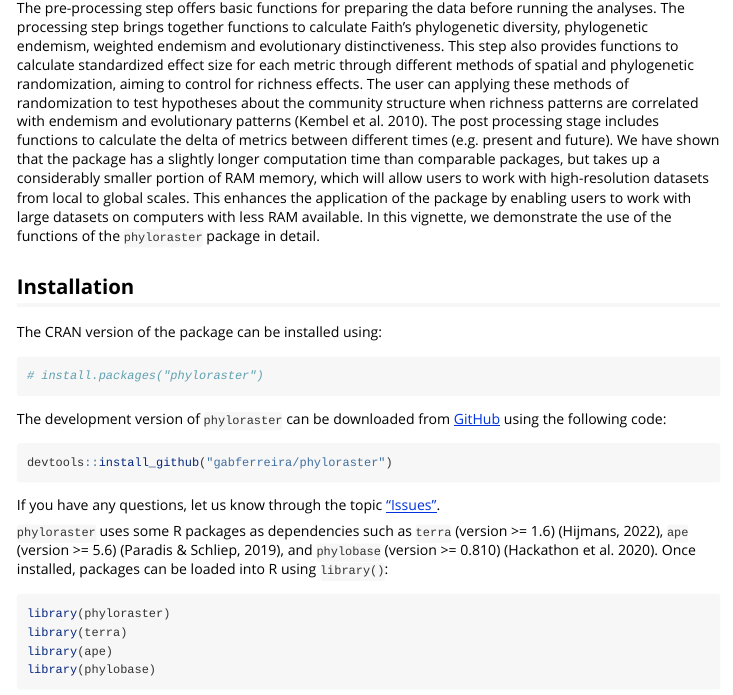
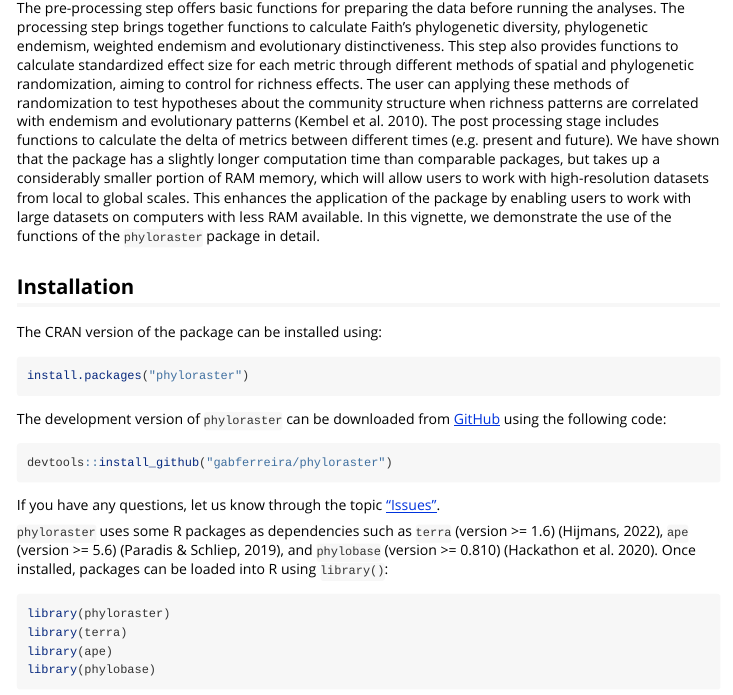
Before and after one commit to gabferreira/phyloraster, an R Markdown document (vignettes/phyloraster-vignette.Rmd): the page in a window 1100 px wide, from 600 px down. Rendered offline with R 4.5, knitr and Pandoc, with nearby package versions; some code elsewhere in the file could not run offline.

Commit message:
cran instalation of the package on the vignette

````diff
--- a/vignettes/phyloraster-vignette.Rmd
+++ b/vignettes/phyloraster-vignette.Rmd
@@ -49,7 +49,7 @@ In this vignette, we demonstrate the use of the functions of the `phyloraster` p
 The CRAN version of the package can be installed using:
 
 ```{r, eval = FALSE}
-# install.packages("phyloraster")
+install.packages("phyloraster")
 ```
 
 The development version of `phyloraster` can be downloaded from [GitHub](https://github.com/gabferreira/phyloraster) using the following code:
````
